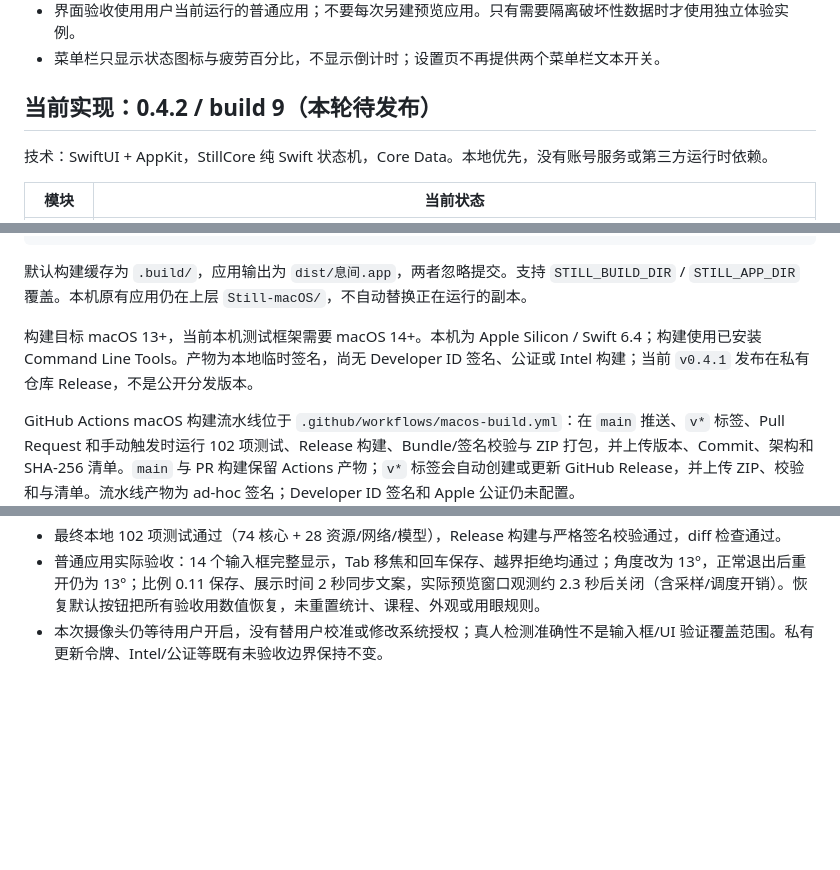
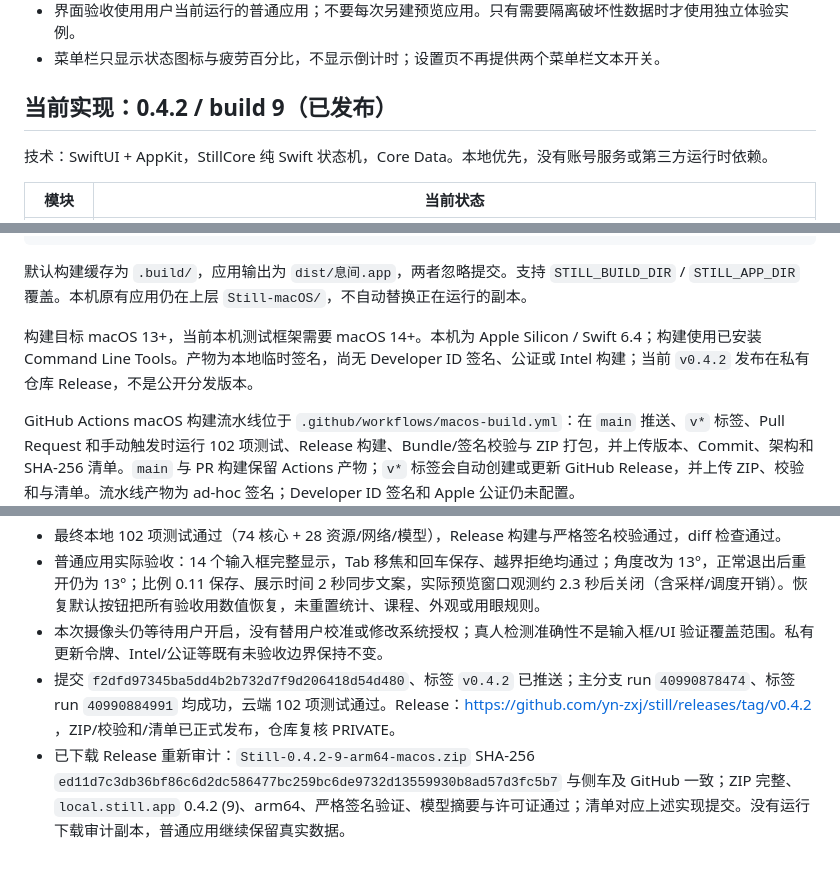
Before and after one commit to yn-zxj/still, a Markdown page: docs/PROJECT_STATUS.md, 3 parts joined by grey strips. GitHub-like rendering; blank space fills up the shorter version.

Commit message:
Record v0.4.2 release and inline editor verification [skip ci]

```diff
--- a/docs/PROJECT_STATUS.md
+++ b/docs/PROJECT_STATUS.md
@@ -18,7 +18,7 @@ GitHub 私有仓库：https://github.com/yn-zxj/still 。主分支 `main`。
 - 界面验收使用用户当前运行的普通应用；不要每次另建预览应用。只有需要隔离破坏性数据时才使用独立体验实例。
 - 菜单栏只显示状态图标与疲劳百分比，不显示倒计时；设置页不再提供两个菜单栏文本开关。
 
-## 当前实现：0.4.2 / build 9（本轮待发布）
+## 当前实现：0.4.2 / build 9（已发布）
 
 技术：SwiftUI + AppKit，StillCore 纯 Swift 状态机，Core Data。本地优先，没有账号服务或第三方运行时依赖。
 
@@ -51,7 +51,7 @@ docs/               本项目档案
 
 默认构建缓存为 `.build/`，应用输出为 `dist/息间.app`，两者忽略提交。支持 `STILL_BUILD_DIR` / `STILL_APP_DIR` 覆盖。本机原有应用仍在上层 `Still-macOS/`，不自动替换正在运行的副本。
 
-构建目标 macOS 13+，当前本机测试框架需要 macOS 14+。本机为 Apple Silicon / Swift 6.4；构建使用已安装 Command Line Tools。产物为本地临时签名，尚无 Developer ID 签名、公证或 Intel 构建；当前 `v0.4.1` 发布在私有仓库 Release，不是公开分发版本。
+构建目标 macOS 13+，当前本机测试框架需要 macOS 14+。本机为 Apple Silicon / Swift 6.4；构建使用已安装 Command Line Tools。产物为本地临时签名，尚无 Developer ID 签名、公证或 Intel 构建；当前 `v0.4.2` 发布在私有仓库 Release，不是公开分发版本。
 
 GitHub Actions macOS 构建流水线位于 `.github/workflows/macos-build.yml`：在 `main` 推送、`v*` 标签、Pull Request 和手动触发时运行 102 项测试、Release 构建、Bundle/签名校验与 ZIP 打包，并上传版本、Commit、架构和 SHA-256 清单。`main` 与 PR 构建保留 Actions 产物；`v*` 标签会自动创建或更新 GitHub Release，并上传 ZIP、校验和与清单。流水线产物为 ad-hoc 签名；Developer ID 签名和 Apple 公证仍未配置。
 
@@ -266,3 +266,5 @@ GitHub Actions macOS 构建流水线位于 `.github/workflows/macos-build.yml`
 - 最终本地 102 项测试通过（74 核心 + 28 资源/网络/模型），Release 构建与严格签名校验通过，diff 检查通过。
 - 普通应用实际验收：14 个输入框完整显示，Tab 移焦和回车保存、越界拒绝均通过；角度改为 13°，正常退出后重开仍为 13°；比例 0.11 保存、展示时间 2 秒同步文案，实际预览窗口观测约 2.3 秒后关闭（含采样/调度开销）。恢复默认按钮把所有验收用数值恢复，未重置统计、课程、外观或用眼规则。
 - 本次摄像头仍等待用户开启，没有替用户校准或修改系统授权；真人检测准确性不是输入框/UI 验证覆盖范围。私有更新令牌、Intel/公证等既有未验收边界保持不变。
+- 提交 `f2dfd97345ba5dd4b2b732d7f9d206418d54d480`、标签 `v0.4.2` 已推送；主分支 run `40990878474`、标签 run `40990884991` 均成功，云端 102 项测试通过。Release：https://github.com/yn-zxj/still/releases/tag/v0.4.2 ，ZIP/校验和/清单已正式发布，仓库复核 PRIVATE。
+- 已下载 Release 重新审计：`Still-0.4.2-9-arm64-macos.zip` SHA-256 `ed11d7c3db36bf86c6d2dc586477bc259bc6de9732d13559930b8ad57d3fc5b7` 与侧车及 GitHub 一致；ZIP 完整、`local.still.app` 0.4.2 (9)、arm64、严格签名验证、模型摘要与许可证通过；清单对应上述实现提交。没有运行下载审计副本，普通应用继续保留真实数据。
```
